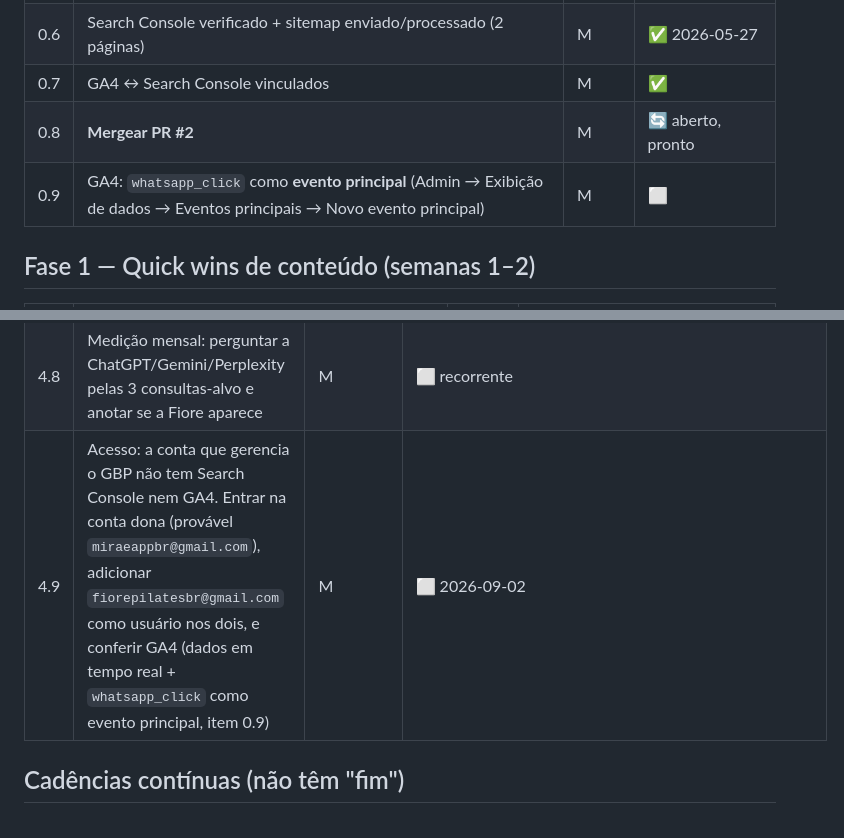
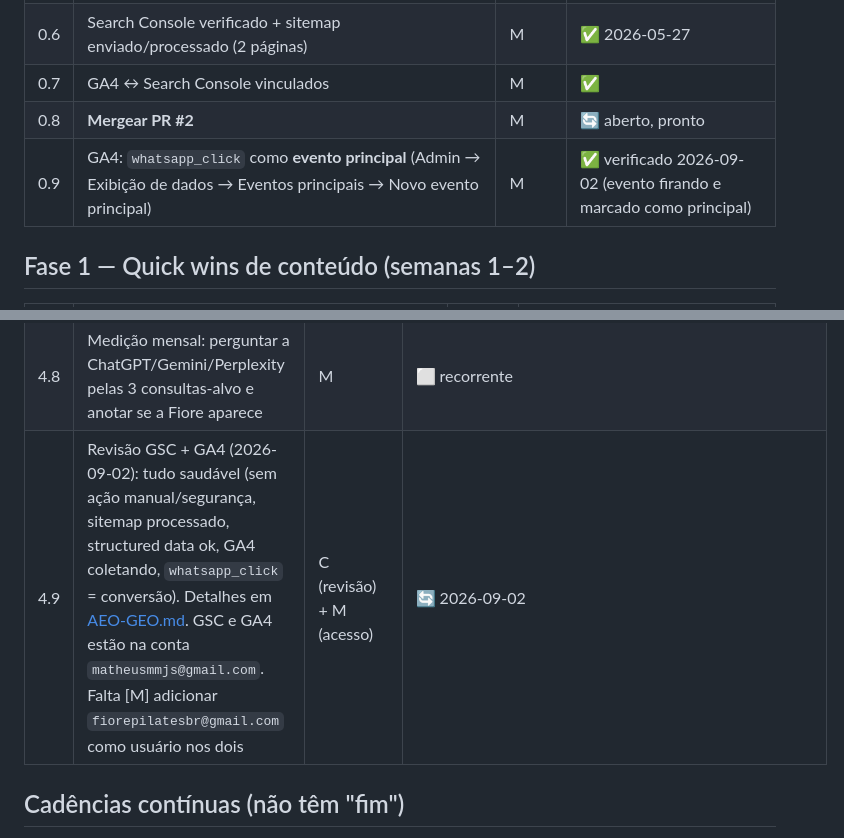
Before and after one commit to matheusmmjs/fiorepilates-site, a Markdown page: docs/ROADMAP.md, 2 parts joined by grey strips. Drawn GitHub-style.

```diff
--- a/docs/ROADMAP.md
+++ b/docs/ROADMAP.md
@@ -34,7 +34,7 @@
 | 0.6 | Search Console verificado + sitemap enviado/processado (2 páginas) | M | ✅ 2026-05-27 |
 | 0.7 | GA4 ↔ Search Console vinculados | M | ✅ |
 | 0.8 | **Mergear PR #2** | M | 🔄 aberto, pronto |
-| 0.9 | GA4: `whatsapp_click` como **evento principal** (Admin → Exibição de dados → Eventos principais → Novo evento principal) | M | ⬜ |
+| 0.9 | GA4: `whatsapp_click` como **evento principal** (Admin → Exibição de dados → Eventos principais → Novo evento principal) | M | ✅ verificado 2026-09-02 (evento firando e marcado como principal) |
 
 ## Fase 1 — Quick wins de conteúdo (semanas 1–2)
 
@@ -112,7 +112,7 @@ encerramento, não são pendências abertas.
 | 4.6 | Auditoria do GBP (Chrome MCP): achados e punch-list em [AEO-GEO.md](AEO-GEO.md). CEP 17012-621 alinhado (confirmado pelo dono). Reverificação 2026-09-02: punch-list aplicado | C (auditoria) + M (GBP) | ✅ 2026-09-02 |
 | 4.7 | Cadastro em diretórios/portais: Doctoralia (perfil da Raquel), guia de Bauru, portal de saúde da mulher; garantir URL pública da matéria da TV TEM | M | ⬜ |
 | 4.8 | Medição mensal: perguntar a ChatGPT/Gemini/Perplexity pelas 3 consultas-alvo e anotar se a Fiore aparece | M | ⬜ recorrente |
-| 4.9 | Acesso: a conta que gerencia o GBP não tem Search Console nem GA4. Entrar na conta dona (provável `miraeappbr@gmail.com`), adicionar `fiorepilatesbr@gmail.com` como usuário nos dois, e conferir GA4 (dados em tempo real + `whatsapp_click` como evento principal, item 0.9) | M | ⬜ 2026-09-02 |
+| 4.9 | Revisão GSC + GA4 (2026-09-02): tudo saudável (sem ação manual/segurança, sitemap processado, structured data ok, GA4 coletando, `whatsapp_click` = conversão). Detalhes em [AEO-GEO.md](AEO-GEO.md). GSC e GA4 estão na conta `matheusmmjs@gmail.com`. Falta [M] adicionar `fiorepilatesbr@gmail.com` como usuário nos dois | C (revisão) + M (acesso) | 🔄 2026-09-02 |
 
 ## Cadências contínuas (não têm "fim")
 
```
Also changed, not shown: docs/AEO-GEO.md (+41 -13 lines).
